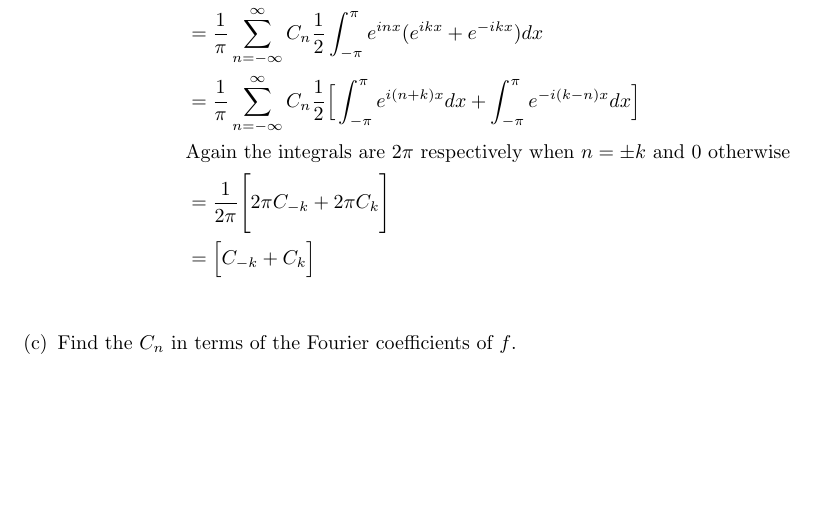
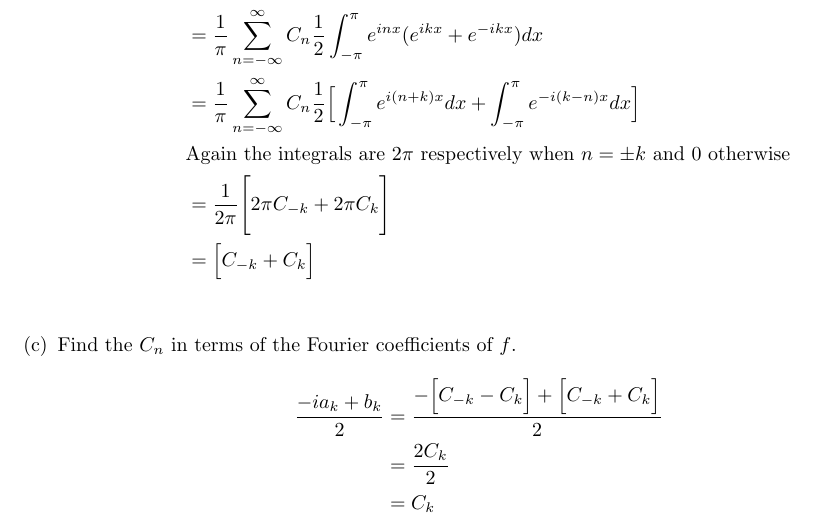
Before and after one commit to poonkeegan/school, a LaTeX document (matb42/a2.tex): part of page 11 of 11, cut so that both start at the same text, the shorter picture padded with empty space. Compiled offline with pdfLaTeX.

Commit message:
Wed Jan 24 11:49:59 EST 2018

```diff
--- a/matb42/a2.tex
+++ b/matb42/a2.tex
@@ -407,6 +407,11 @@ b_k &= \frac{1}{\pi} \int_{-\pi}^{\pi}f(x)\cos(kx)dx \\
 &= \Big[C_{-k} + C_{k} \Big] \\
 \end{align*}
 \item Find the $C_n$ in terms of the Fourier coefficients of $f$.
+\begin{align*}
+    \frac{-ia_k + b_k}{2} &= \frac{-\Big[C_{-k} - C_{k} \Big] +\Big[C_{-k} + C_{k} \Big]}{2} \\
+    &= \frac{2C_k}{2} \\
+    &= C_k
+\end{align*}
 \end{enumerate}
 \end{enumerate}
 
```
Also changed, not shown: matb42/a2.pdf.
